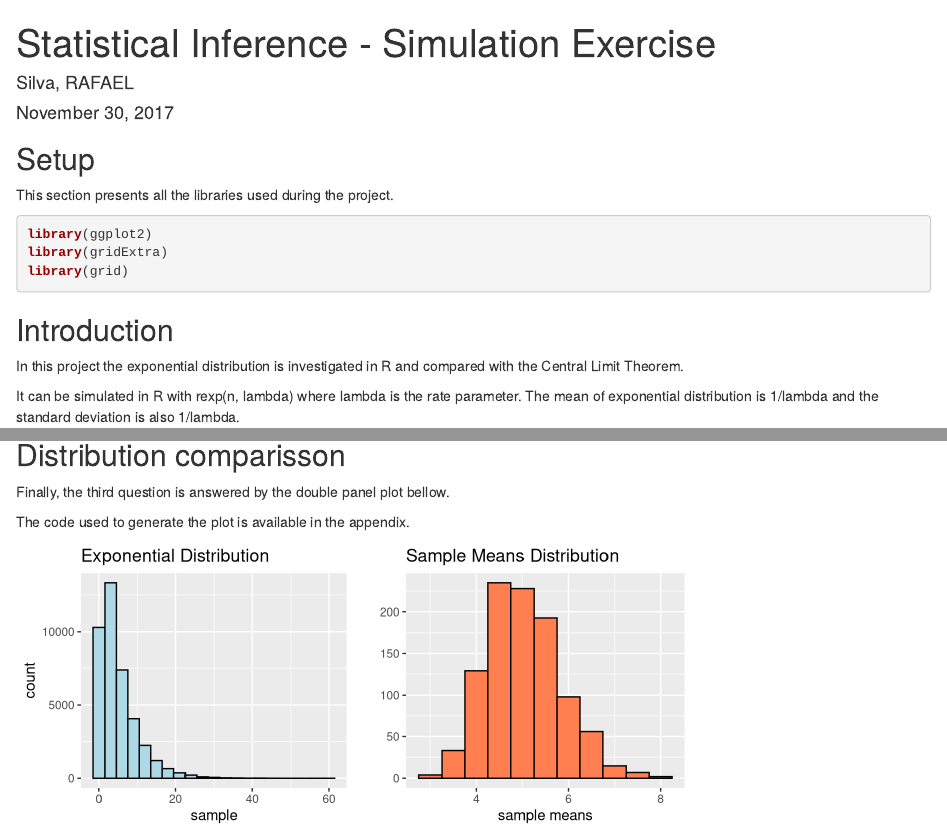
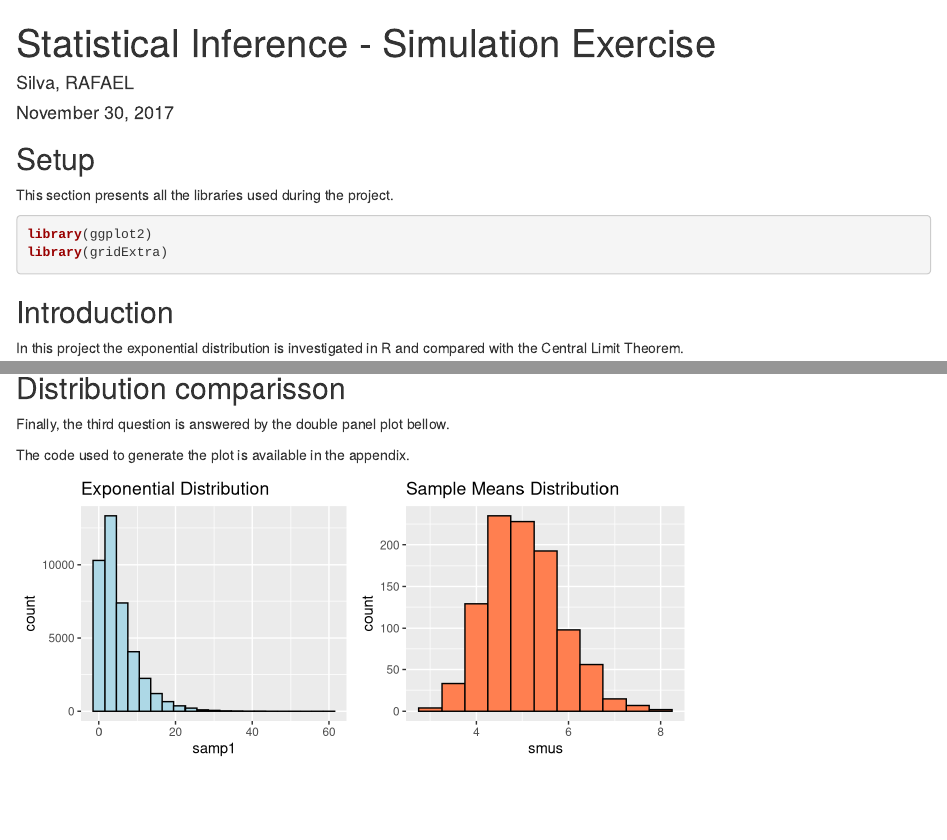
Before and after one commit to Harnkal/Statistical-Inference-Course-Project, an R Markdown document (1 - simExercise/simExercise.Rmd): the page in a window 1100 px wide, from its top, and a second part further down, joined at a grey line. Rendered offline with R 4.5, knitr and Pandoc, with nearby package versions; both versions are drawn in the output format of the newer one.

Commit message:
Final version simulation exercises

````diff
--- a/1 - simExercise/simExercise.Rmd
+++ b/1 - simExercise/simExercise.Rmd
@@ -3,9 +3,9 @@
 author: "Silva, RAFAEL"
 date: "November 30, 2017"
 output:
-  pdf_document: default
   html_document:
     keep_md: yes
+  pdf_document: default
 ---
 
 ## Setup
@@ -19,7 +19,6 @@
 ```{r}
 library(ggplot2)
 library(gridExtra)
-library(grid)
 ```
 
 
@@ -122,10 +121,10 @@
 ## Ploting
 g3 <- ggplot(aes(x = samp1), data = as.data.frame(samp1)) +
       geom_histogram(col = "black", fill = "lightblue", binwidth = 3) +
-      xlab("sample") + ggtitle("Exponential Distribution")
+      ggtitle("Exponential Distribution")
 g4 <- ggplot(aes(x = smus), data = as.data.frame(smus)) +
       geom_histogram(col = "black", fill = "coral", binwidth = 0.5) +
-      xlab("sample means") + ylab("") + ggtitle("Sample Means Distribution")
+      ggtitle("Sample Means Distribution")
 grid.arrange(g3, g4, ncol = 2)
 ```
 
````
Also changed, not shown: 1 - simExercise/simExercise.html, 1 - simExercise/simExercise.md, 1 - simExercise/simExercise.pdf.
